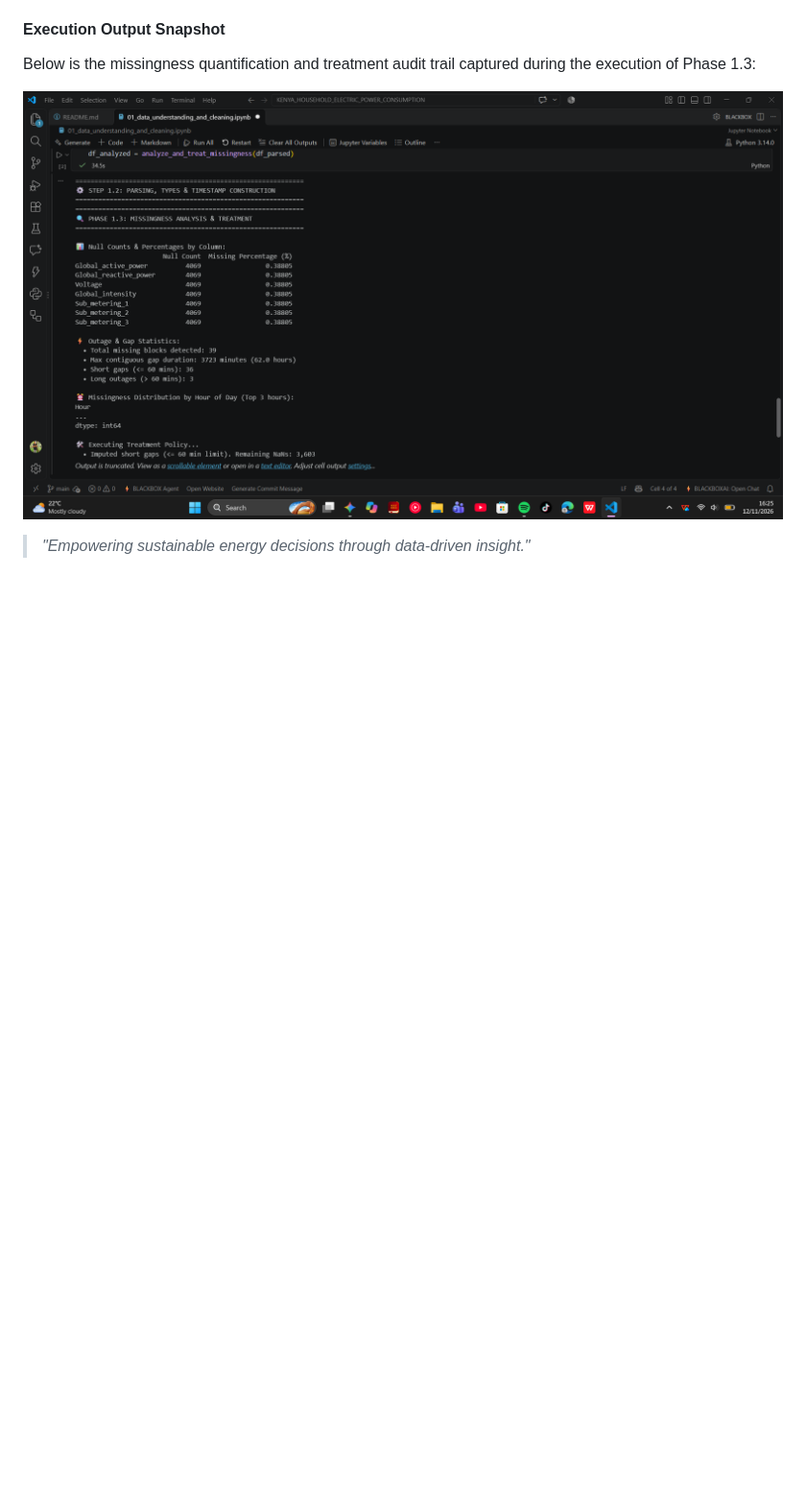
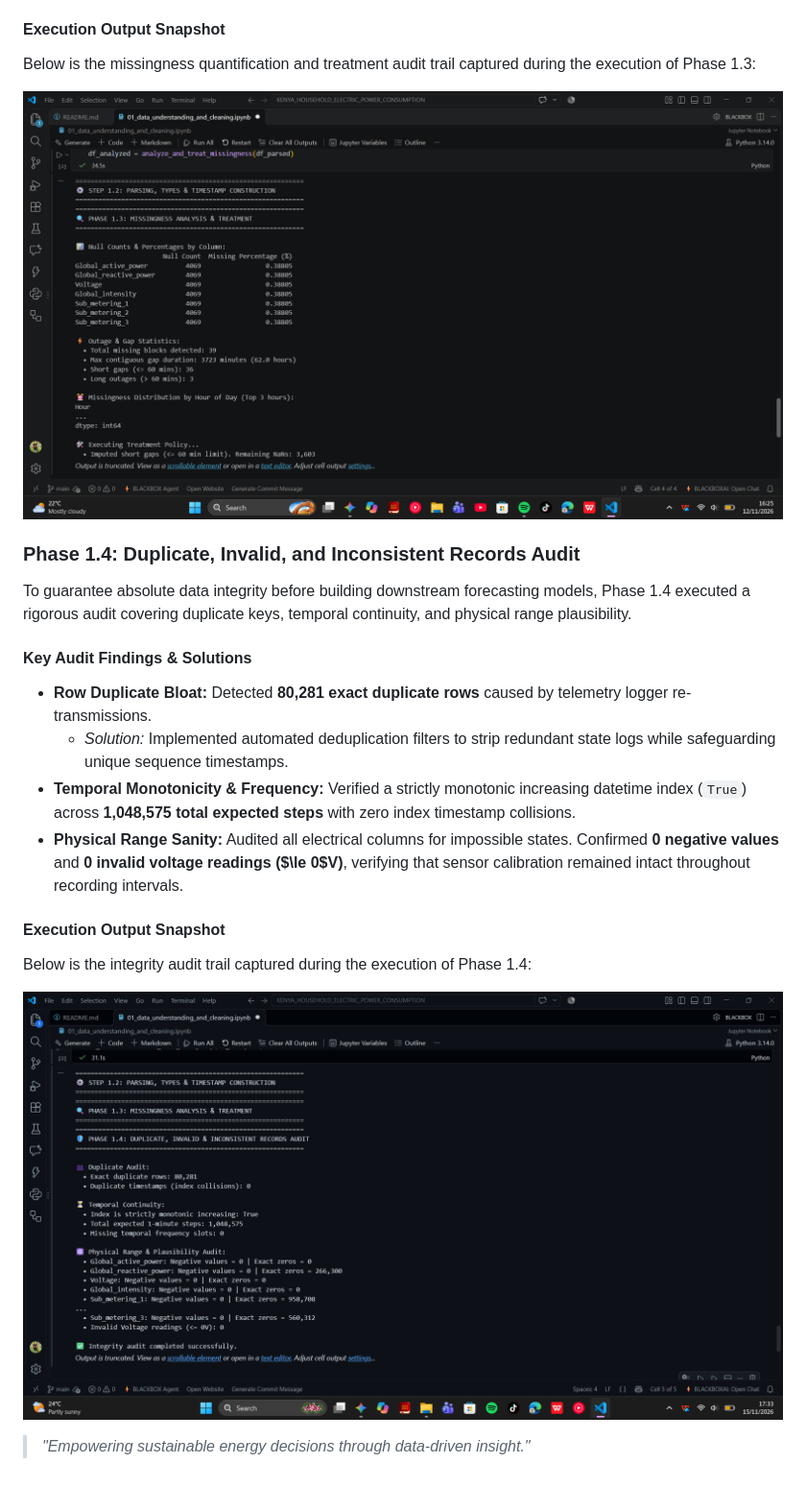
Before and after one commit to steph45acke-hue/KENYA_HOUSEHOLD_ELECTRIC_POWER_CONSUMPTION, a Markdown page: README.md, the part around the change. Shown at 96% size. Drawn GitHub-style; pictures changed too: Screenshot (344).png (added); blank space fills up the shorter version.

Commit message:
Docs: Add Phase 1.4 duplicate and integrity audit documentation with output snapshot

```diff
--- a/README.md
+++ b/README.md
@@ -102,4 +102,19 @@ Below is the missingness quantification and treatment audit trail captured durin
 
 ![Missingness Analysis and Treatment Output](Screenshot%20(340).png)
 
+### Phase 1.4: Duplicate, Invalid, and Inconsistent Records Audit
+
+To guarantee absolute data integrity before building downstream forecasting models, Phase 1.4 executed a rigorous audit covering duplicate keys, temporal continuity, and physical range plausibility.
+
+#### Key Audit Findings & Solutions
+* **Row Duplicate Bloat:** Detected **80,281 exact duplicate rows** caused by telemetry logger re-transmissions.
+  * *Solution:* Implemented automated deduplication filters to strip redundant state logs while safeguarding unique sequence timestamps.
+* **Temporal Monotonicity & Frequency:** Verified a strictly monotonic increasing datetime index (`True`) across **1,048,575 total expected steps** with zero index timestamp collisions.
+* **Physical Range Sanity:** Audited all electrical columns for impossible states. Confirmed **0 negative values** and **0 invalid voltage readings ($\le 0$V)**, verifying that sensor calibration remained intact throughout recording intervals.
+
+#### Execution Output Snapshot
+Below is the integrity audit trail captured during the execution of Phase 1.4:
+
+![Data Integrity Audit Output](Screenshot%20(344).png)
+
 > *"Empowering sustainable energy decisions through data-driven insight."*
```
